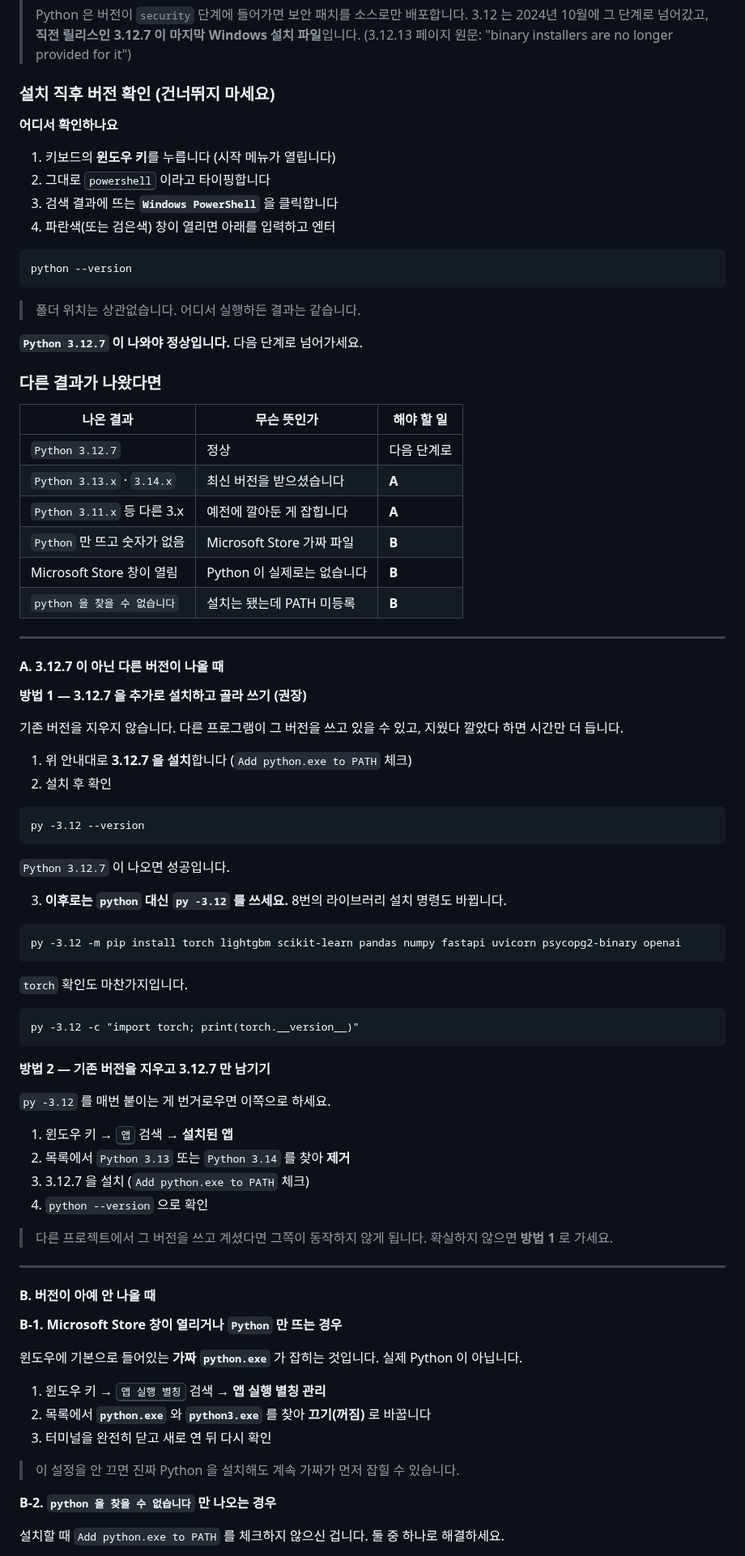
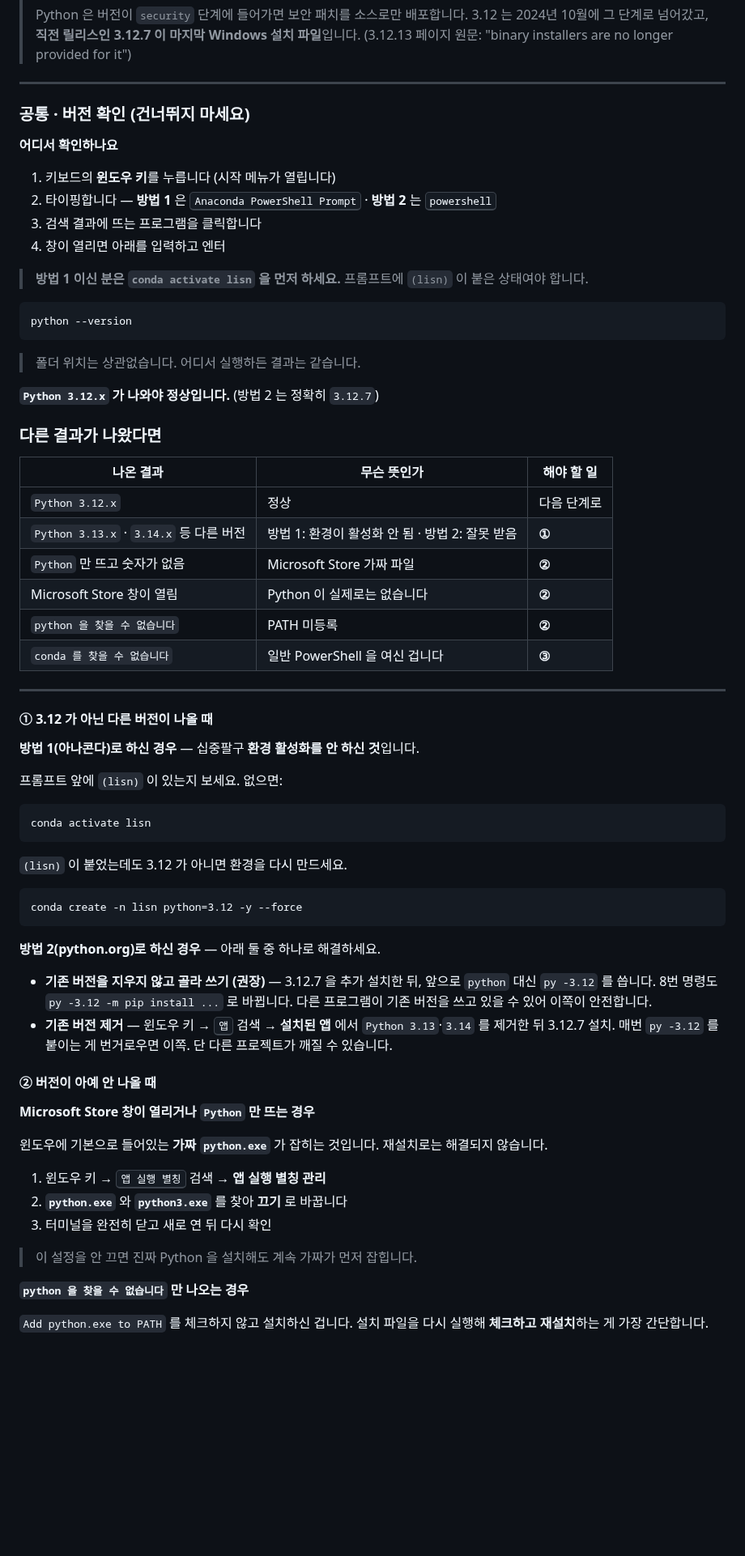
Before and after one commit to 2026-SMHRD-KDT-HealthCare-5/lisn, a Markdown page: docs/SETUP.md, the part around one of its changes. Shown at 81% size. GitHub-like rendering; blank space fills up the shorter version.

````diff
--- a/docs/SETUP.md
+++ b/docs/SETUP.md
@@ -68,14 +129,18 @@ https://www.python.org/downloads/
 > Python 은 버전이 `security` 단계에 들어가면 보안 패치를 소스로만 배포합니다. 3.12 는 2024년 10월에 그 단계로 넘어갔고, **직전 릴리스인 3.12.7 이 마지막 Windows 설치 파일**입니다.
 > (3.12.13 페이지 원문: "binary installers are no longer provided for it")
 
-### 설치 직후 버전 확인 (건너뛰지 마세요)
+---
+
+### 공통 · 버전 확인 (건너뛰지 마세요)
 
 **어디서 확인하나요**
 
 1. 키보드의 **윈도우 키**를 누릅니다 (시작 메뉴가 열립니다)
-2. 그대로 <kbd>powershell</kbd> 이라고 타이핑합니다
-3. 검색 결과에 뜨는 **`Windows PowerShell`** 을 클릭합니다
-4. 파란색(또는 검은색) 창이 열리면 아래를 입력하고 엔터
+2. 타이핑합니다 — **방법 1** 은 <kbd>Anaconda PowerShell Prompt</kbd> · **방법 2** 는 <kbd>powershell</kbd>
+3. 검색 결과에 뜨는 프로그램을 클릭합니다
+4. 창이 열리면 아래를 입력하고 엔터
+
+> **방법 1 이신 분은 `conda activate lisn` 을 먼저 하세요.** 프롬프트에 `(lisn)` 이 붙은 상태여야 합니다.
 
 ```
 python --version
@@ -83,74 +148,55 @@ python --version
 
 > 폴더 위치는 상관없습니다. 어디서 실행하든 결과는 같습니다.
 
-**`Python 3.12.7` 이 나와야 정상입니다.** 다음 단계로 넘어가세요.
+**`Python 3.12.x` 가 나와야 정상입니다.** (방법 2 는 정확히 `3.12.7`)
 
 ### 다른 결과가 나왔다면
 
 | 나온 결과 | 무슨 뜻인가 | 해야 할 일 |
 |---|---|---|
-| `Python 3.12.7` | 정상 | 다음 단계로 |
-| `Python 3.13.x` · `3.14.x` | 최신 버전을 받으셨습니다 | **A** |
-| `Python 3.11.x` 등 다른 3.x | 예전에 깔아둔 게 잡힙니다 | **A** |
-| `Python` 만 뜨고 숫자가 없음 | Microsoft Store 가짜 파일 | **B** |
-| Microsoft Store 창이 열림 | Python 이 실제로는 없습니다 | **B** |
-| `python 을 찾을 수 없습니다` | 설치는 됐는데 PATH 미등록 | **B** |
+| `Python 3.12.x` | 정상 | 다음 단계로 |
+| `Python 3.13.x` · `3.14.x` 등 다른 버전 | 방법 1: 환경이 활성화 안 됨 · 방법 2: 잘못 받음 | **①** |
+| `Python` 만 뜨고 숫자가 없음 | Microsoft Store 가짜 파일 | **②** |
+| Microsoft Store 창이 열림 | Python 이 실제로는 없습니다 | **②** |
+| `python 을 찾을 수 없습니다` | PATH 미등록 | **②** |
+| `conda 를 찾을 수 없습니다` | 일반 PowerShell 을 여신 겁니다 | **③** |
 
 ---
 
-#### A. 3.12.7 이 아닌 다른 버전이 나올 때
+#### ① 3.12 가 아닌 다른 버전이 나올 때
 
-**방법 1 — 3.12.7 을 추가로 설치하고 골라 쓰기 (권장)**
+**방법 1(아나콘다)로 하신 경우** — 십중팔구 **환경 활성화를 안 하신 것**입니다.
 
-기존 버전을 지우지 않습니다. 다른 프로그램이 그 버전을 쓰고 있을 수 있고, 지웠다 깔았다 하면 시간만 더 듭니다.
-
-1. 위 안내대로 **3.12.7 을 설치**합니다 (`Add python.exe to PATH` 체크)
-2. 설치 후 확인
+프롬프트 앞에 `(lisn)` 이 있는지 보세요. 없으면:
 
 ```
-py -3.12 --version
+conda activate lisn
 ```
 
-`Python 3.12.7` 이 나오면 성공입니다.
-
-3. **이후로는 `python` 대신 `py -3.12` 를 쓰세요.** 8번의 라이브러리 설치 명령도 바뀝니다.
+`(lisn)` 이 붙었는데도 3.12 가 아니면 환경을 다시 만드세요.
 
 ```
-py -3.12 -m pip install torch lightgbm scikit-learn pandas numpy fastapi uvicorn psycopg2-binary openai
+conda create -n lisn python=3.12 -y --force
 ```
 
-`torch` 확인도 마찬가지입니다.
+**방법 2(python.org)로 하신 경우** — 아래 둘 중 하나로 해결하세요.
 
-```
-py -3.12 -c "import torch; print(torch.__version__)"
-```
+- **기존 버전을 지우지 않고 골라 쓰기 (권장)** — 3.12.7 을 추가 설치한 뒤, 앞으로 `python` 대신 `py -3.12` 를 씁니다. 8번 명령도 `py -3.12 -m pip install ...` 로 바뀝니다. 다른 프로그램이 기존 버전을 쓰고 있을 수 있어 이쪽이 안전합니다.
+- **기존 버전 제거** — 윈도우 키 → <kbd>앱</kbd> 검색 → **설치된 앱** 에서 `Python 3.13`·`3.14` 를 제거한 뒤 3.12.7 설치. 매번 `py -3.12` 를 붙이는 게 번거로우면 이쪽. 단 다른 프로젝트가 깨질 수 있습니다.
 
-**방법 2 — 기존 버전을 지우고 3.12.7 만 남기기**
+#### ② 버전이 아예 안 나올 때
 
-`py -3.12` 를 매번 붙이는 게 번거로우면 이쪽으로 하세요.
+**Microsoft Store 창이 열리거나 `Python` 만 뜨는 경우**
 
-1. 윈도우 키 → <kbd>앱</kbd> 검색 → **설치된 앱**
-2. 목록에서 `Python 3.13` 또는 `Python 3.14` 를 찾아 **제거**
-3. 3.12.7 을 설치 (`Add python.exe to PATH` 체크)
-4. `python --version` 으로 확인
-
-> 다른 프로젝트에서 그 버전을 쓰고 계셨다면 그쪽이 동작하지 않게 됩니다. 확실하지 않으면 **방법 1** 로 가세요.
-
----
-
-#### B. 버전이 아예 안 나올 때
-
-**B-1. Microsoft Store 창이 열리거나 `Python` 만 뜨는 경우**
-
-윈도우에 기본으로 들어있는 **가짜 `python.exe`** 가 잡히는 것입니다. 실제 Python 이 아닙니다.
+윈도우에 기본으로 들어있는 **가짜 `python.exe`** 가 잡히는 것입니다. 재설치로는 해결되지 않습니다.
 
 1. 윈도우 키 → <kbd>앱 실행 별칭</kbd> 검색 → **앱 실행 별칭 관리**
-2. 목록에서 **`python.exe`** 와 **`python3.exe`** 를 찾아 **끄기(꺼짐)** 로 바꿉니다
+2. **`python.exe`** 와 **`python3.exe`** 를 찾아 **끄기** 로 바꿉니다
 3. 터미널을 완전히 닫고 새로 연 뒤 다시 확인
 
-> 이 설정을 안 끄면 진짜 Python 을 설치해도 계속 가짜가 먼저 잡힐 수 있습니다.
+> 이 설정을 안 끄면 진짜 Python 을 설치해도 계속 가짜가 먼저 잡힙니다.
 
-**B-2. `python 을 찾을 수 없습니다` 만 나오는 경우**
+**`python 을 찾을 수 없습니다` 만 나오는 경우**
 
-설치할 때 `Add python.exe to PATH` 를 체크하지 않으신 겁니다. 둘 중 하나로 해결하세요.
+`Add python.exe to PATH` 를 체크하지 않고 설치하신 겁니다. 설치 파일을 다시 실행해 **체크하고 재설치**하는 게 가장 간단합니다.
 
````
Also changed, not shown: other parts of docs/SETUP.md (+84 -8 lines).
